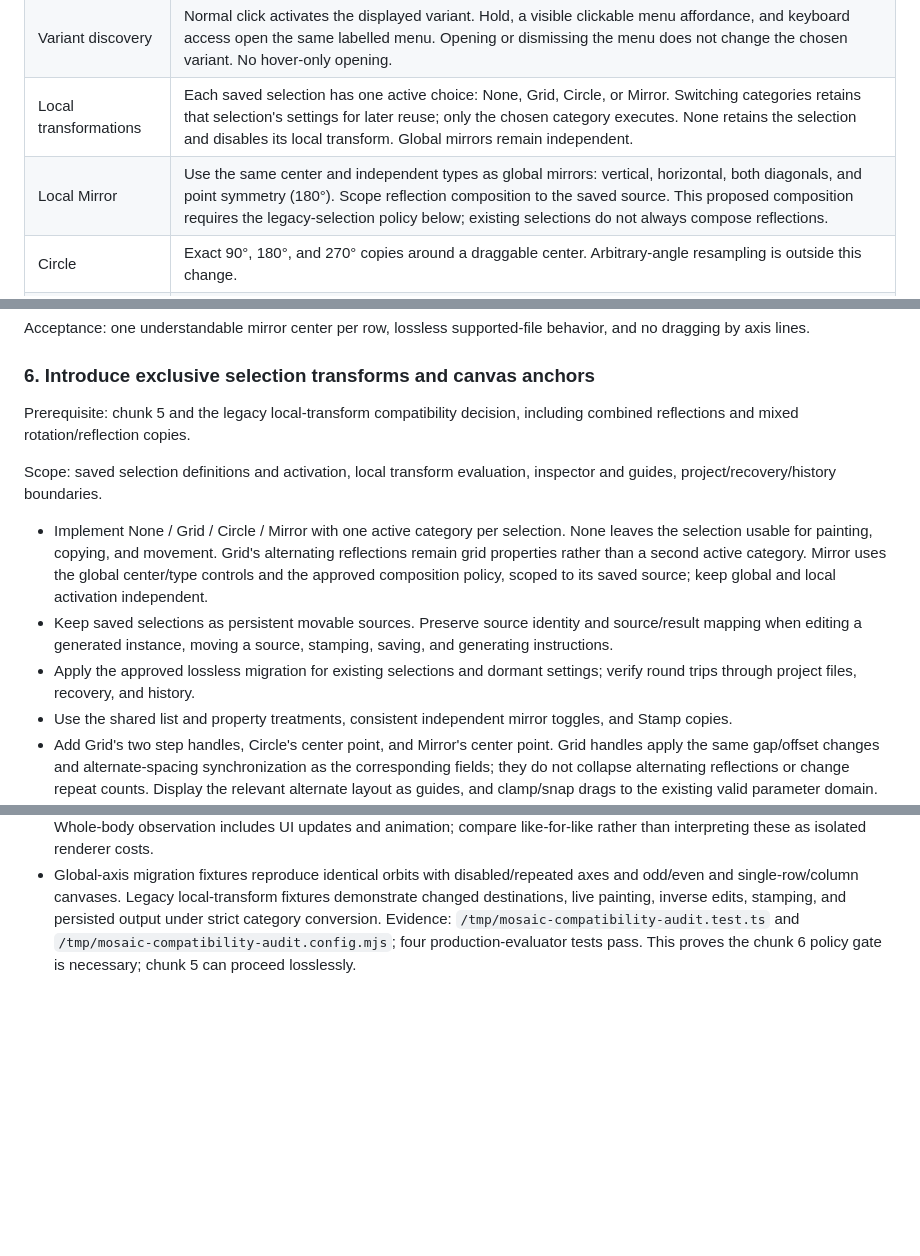
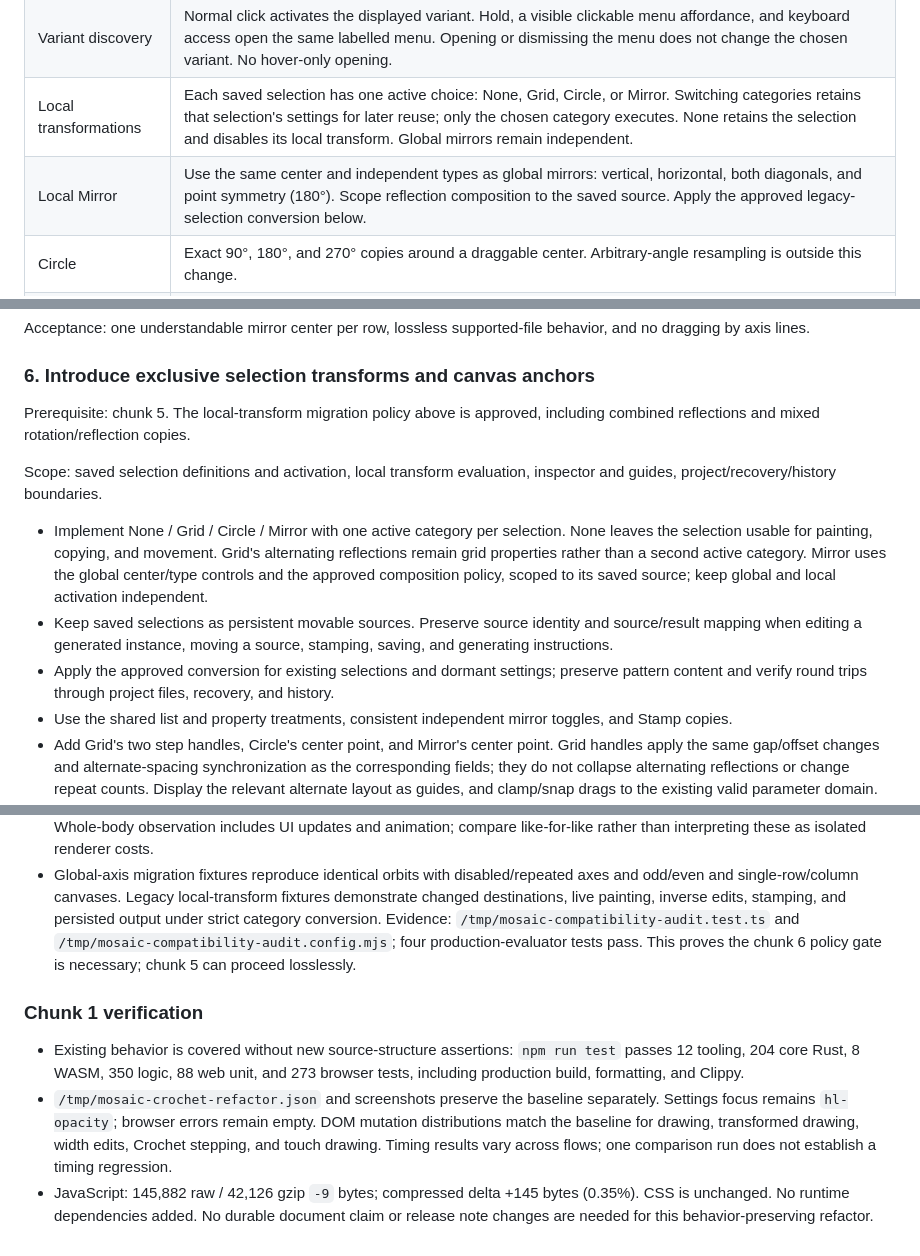
Before and after one commit to lechaosx/mosaic-crochet-editor, a Markdown page: doc/ui-unification-plan.md, 3 parts joined by grey strips. Rendered like a GitHub page; blank space fills up the shorter version.

```diff
--- a/doc/ui-unification-plan.md
+++ b/doc/ui-unification-plan.md
@@ -30,7 +30,7 @@ The plan preserves the boundaries in [FEATURES.md](../FEATURES.md), [ARCHITECTUR
 | Tool variants | Rectangle selection and Wand each offer Replace / Add / Subtract; Move offers Move content / Duplicate / Move area; Overlay offers Place / Clear / Invert. Each group remembers its chosen variant. |
 | Variant discovery | Normal click activates the displayed variant. Hold, a visible clickable menu affordance, and keyboard access open the same labelled menu. Opening or dismissing the menu does not change the chosen variant. No hover-only opening. |
 | Local transformations | Each saved selection has one active choice: None, Grid, Circle, or Mirror. Switching categories retains that selection's settings for later reuse; only the chosen category executes. None retains the selection and disables its local transform. Global mirrors remain independent. |
-| Local Mirror | Use the same center and independent types as global mirrors: vertical, horizontal, both diagonals, and point symmetry (180°). Scope reflection composition to the saved source. This proposed composition requires the legacy-selection policy below; existing selections do not always compose reflections. |
+| Local Mirror | Use the same center and independent types as global mirrors: vertical, horizontal, both diagonals, and point symmetry (180°). Scope reflection composition to the saved source. Apply the approved legacy-selection conversion below. |
 | Circle | Exact 90°, 180°, and 270° copies around a draggable center. Arbitrary-angle resampling is outside this change. |
 | Grid anchors | Two handles edit column and row step vectors, including the existing gap and offset parameters. Source placement remains a Move operation. Repeat counts and alternating reflection settings remain available in the inspector. |
 | Whole pattern | An extra final Crochet entry displays the authored project and outward warnings. Selecting it retains the last instruction progress; selecting a real instruction updates progress using the existing convention. The overview is transient: reopening Crochet resumes the stored instruction. It does not add a generated instruction or mark work completed. |
@@ -200,13 +209,13 @@ Acceptance: one understandable mirror center per row, lossless supported-file be
 
 ### 6. Introduce exclusive selection transforms and canvas anchors
 
-Prerequisite: chunk 5 and the legacy local-transform compatibility decision, including combined reflections and mixed rotation/reflection copies.
+Prerequisite: chunk 5. The local-transform migration policy above is approved, including combined reflections and mixed rotation/reflection copies.
 
 Scope: saved selection definitions and activation, local transform evaluation, inspector and guides, project/recovery/history boundaries.
 
 - Implement None / Grid / Circle / Mirror with one active category per selection. None leaves the selection usable for painting, copying, and movement. Grid's alternating reflections remain grid properties rather than a second active category. Mirror uses the global center/type controls and the approved composition policy, scoped to its saved source; keep global and local activation independent.
 - Keep saved selections as persistent movable sources. Preserve source identity and source/result mapping when editing a generated instance, moving a source, stamping, saving, and generating instructions.
-- Apply the approved lossless migration for existing selections and dormant settings; verify round trips through project files, recovery, and history.
+- Apply the approved conversion for existing selections and dormant settings; preserve pattern content and verify round trips through project files, recovery, and history.
 - Use the shared list and property treatments, consistent independent mirror toggles, and Stamp copies.
 - Add Grid's two step handles, Circle's center point, and Mirror's center point. Grid handles apply the same gap/offset changes and alternate-spacing synchronization as the corresponding fields; they do not collapse alternating reflections or change repeat counts. Display the relevant alternate layout as guides, and clamp/snap drags to the existing valid parameter domain. Local handles are visible and interactive only with Rectangle or Wand selection tools active. Passive guides may remain available to show the scope of subsequent painting.
 - Provide precision fields for all handles. Screen-sized hit targets, overlapping-handle disambiguation, rotated views, snapping, and touch input must preserve geometry. Global mirror handles are editable through the mirror context; local handles use the selection context.
@@ -282,3 +291,9 @@ Acceptance: every requirement below has evidence, final performance is explained
 - The drawing samples use the app's 9 × 9 chart and include both yarn-changing clicks and clicks that leave the existing yarn unchanged. They are a small interaction baseline, not a large-chart benchmark. Mutation counts include UI updates outside the renderer. Opening Settings focused `#hl-opacity` (“Guidance opacity”); desktop and touch sessions reported no page errors. Existing Playwright coverage checks shared canvas identity and viewport preservation through Crochet plus focus on Crochet entry and return (`web/e2e/instructions.spec.ts`).
 - MutationObserver medians per operation: drawing 48 records, mirrored drawing 47, width edits 153, Crochet stepping 10. Whole-body observation includes UI updates and animation; compare like-for-like rather than interpreting these as isolated renderer costs.
 - Global-axis migration fixtures reproduce identical orbits with disabled/repeated axes and odd/even and single-row/column canvases. Legacy local-transform fixtures demonstrate changed destinations, live painting, inverse edits, stamping, and persisted output under strict category conversion. Evidence: `/tmp/mosaic-compatibility-audit.test.ts` and `/tmp/mosaic-compatibility-audit.config.mjs`; four production-evaluator tests pass. This proves the chunk 6 policy gate is necessary; chunk 5 can proceed losslessly.
+
+### Chunk 1 verification
+
+- Existing behavior is covered without new source-structure assertions: `npm run test` passes 12 tooling, 204 core Rust, 8 WASM, 350 logic, 88 web unit, and 273 browser tests, including production build, formatting, and Clippy.
+- `/tmp/mosaic-crochet-refactor.json` and screenshots preserve the baseline separately. Settings focus remains `hl-opacity`; browser errors remain empty. DOM mutation distributions match the baseline for drawing, transformed drawing, width edits, Crochet stepping, and touch drawing. Timing results vary across flows; one comparison run does not establish a timing regression.
+- JavaScript: 145,882 raw / 42,126 gzip `-9` bytes; compressed delta +145 bytes (0.35%). CSS is unchanged. No runtime dependencies added. No durable document claim or release note changes are needed for this behavior-preserving refactor.
```
Also changed, not shown: other parts of doc/ui-unification-plan.md (+18 -9 lines).
